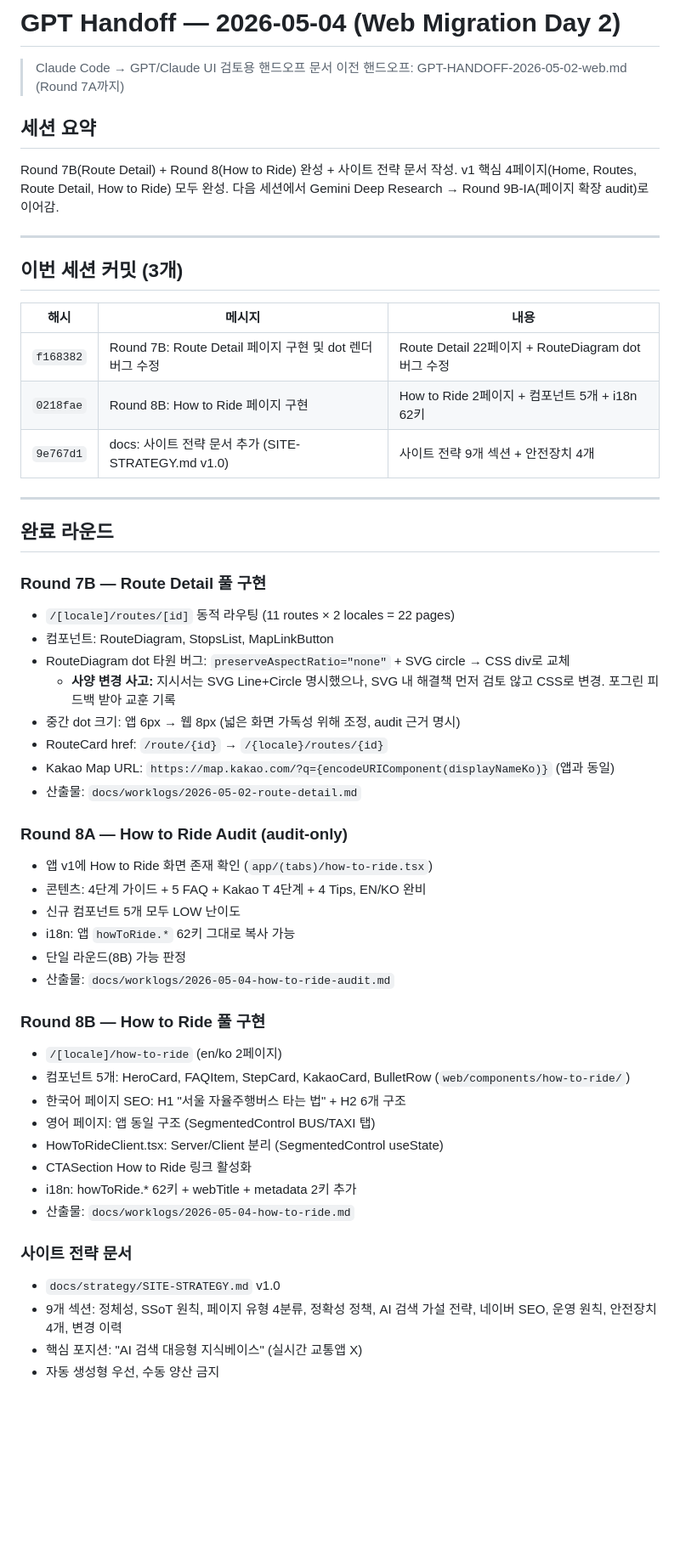
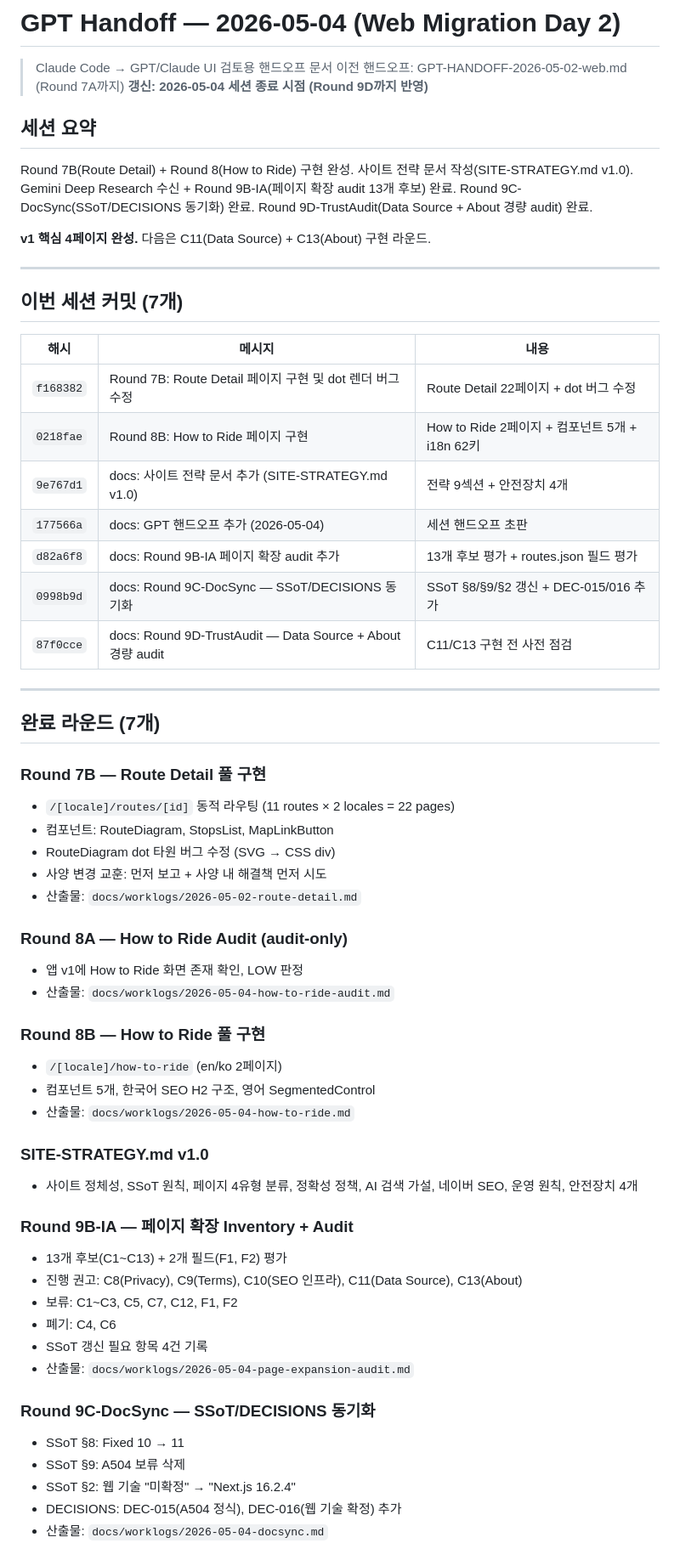
Before and after one commit to defazr/Seoul-Autonomous, a Markdown page: docs/GPT-HANDOFF-2026-05-04.md, the part around one of its changes. Shown at 85% size. Rendered like a GitHub page; blank space fills up the shorter version.

Commit message:
docs: GPT 핸드오프 갱신 (Round 9D까지 반영)
Co-Authored-By: Claude Opus 4.6 (1M context) <noreply@anthropic.com>

```diff
--- a/docs/GPT-HANDOFF-2026-05-04.md
+++ b/docs/GPT-HANDOFF-2026-05-04.md
@@ -2,57 +2,67 @@
 
 > Claude Code → GPT/Claude UI 검토용 핸드오프 문서
 > 이전 핸드오프: GPT-HANDOFF-2026-05-02-web.md (Round 7A까지)
+> **갱신: 2026-05-04 세션 종료 시점 (Round 9D까지 반영)**
 
 ## 세션 요약
 
-Round 7B(Route Detail) + Round 8(How to Ride) 완성 + 사이트 전략 문서 작성.
-v1 핵심 4페이지(Home, Routes, Route Detail, How to Ride) 모두 완성.
-다음 세션에서 Gemini Deep Research → Round 9B-IA(페이지 확장 audit)로 이어감.
+Round 7B(Route Detail) + Round 8(How to Ride) 구현 완성.
+사이트 전략 문서 작성(SITE-STRATEGY.md v1.0).
+Gemini Deep Research 수신 + Round 9B-IA(페이지 확장 audit 13개 후보) 완료.
+Round 9C-DocSync(SSoT/DECISIONS 동기화) 완료.
+Round 9D-TrustAudit(Data Source + About 경량 audit) 완료.
+
+**v1 핵심 4페이지 완성.** 다음은 C11(Data Source) + C13(About) 구현 라운드.
 
 ---
 
-## 이번 세션 커밋 (3개)
+## 이번 세션 커밋 (7개)
 
 | 해시 | 메시지 | 내용 |
 |------|--------|------|
-| `f168382` | Round 7B: Route Detail 페이지 구현 및 dot 렌더 버그 수정 | Route Detail 22페이지 + RouteDiagram dot 버그 수정 |
+| `f168382` | Round 7B: Route Detail 페이지 구현 및 dot 렌더 버그 수정 | Route Detail 22페이지 + dot 버그 수정 |
 | `0218fae` | Round 8B: How to Ride 페이지 구현 | How to Ride 2페이지 + 컴포넌트 5개 + i18n 62키 |
-| `9e767d1` | docs: 사이트 전략 문서 추가 (SITE-STRATEGY.md v1.0) | 사이트 전략 9개 섹션 + 안전장치 4개 |
+| `9e767d1` | docs: 사이트 전략 문서 추가 (SITE-STRATEGY.md v1.0) | 전략 9섹션 + 안전장치 4개 |
+| `177566a` | docs: GPT 핸드오프 추가 (2026-05-04) | 세션 핸드오프 초판 |
+| `d82a6f8` | docs: Round 9B-IA 페이지 확장 audit 추가 | 13개 후보 평가 + routes.json 필드 평가 |
+| `0998b9d` | docs: Round 9C-DocSync — SSoT/DECISIONS 동기화 | SSoT §8/§9/§2 갱신 + DEC-015/016 추가 |
+| `87f0cce` | docs: Round 9D-TrustAudit — Data Source + About 경량 audit | C11/C13 구현 전 사전 점검 |
 
 ---
 
-## 완료 라운드
+## 완료 라운드 (7개)
 
 ### Round 7B — Route Detail 풀 구현
 - `/[locale]/routes/[id]` 동적 라우팅 (11 routes × 2 locales = 22 pages)
 - 컴포넌트: RouteDiagram, StopsList, MapLinkButton
-- RouteDiagram dot 타원 버그: `preserveAspectRatio="none"` + SVG circle → CSS div로 교체
-  - **사양 변경 사고:** 지시서는 SVG Line+Circle 명시했으나, SVG 내 해결책 먼저 검토 않고 CSS로 변경. 포그린 피드백 받아 교훈 기록
-- 중간 dot 크기: 앱 6px → 웹 8px (넓은 화면 가독성 위해 조정, audit 근거 명시)
-- RouteCard href: `/route/{id}` → `/{locale}/routes/{id}`
-- Kakao Map URL: `https://map.kakao.com/?q={encodeURIComponent(displayNameKo)}` (앱과 동일)
+- RouteDiagram dot 타원 버그 수정 (SVG → CSS div)
+- 사양 변경 교훈: 먼저 보고 + 사양 내 해결책 먼저 시도
 - 산출물: `docs/worklogs/2026-05-02-route-detail.md`
 
 ### Round 8A — How to Ride Audit (audit-only)
-- 앱 v1에 How to Ride 화면 존재 확인 (`app/(tabs)/how-to-ride.tsx`)
-- 콘텐츠: 4단계 가이드 + 5 FAQ + Kakao T 4단계 + 4 Tips, EN/KO 완비
-- 신규 컴포넌트 5개 모두 LOW 난이도
-- i18n: 앱 `howToRide.*` 62키 그대로 복사 가능
-- 단일 라운드(8B) 가능 판정
+- 앱 v1에 How to Ride 화면 존재 확인, LOW 판정
 - 산출물: `docs/worklogs/2026-05-04-how-to-ride-audit.md`
 
 ### Round 8B — How to Ride 풀 구현
 - `/[locale]/how-to-ride` (en/ko 2페이지)
-- 컴포넌트 5개: HeroCard, FAQItem, StepCard, KakaoCard, BulletRow (`web/components/how-to-ride/`)
-- 한국어 페이지 SEO: H1 "서울 자율주행버스 타는 법" + H2 6개 구조
-- 영어 페이지: 앱 동일 구조 (SegmentedControl BUS/TAXI 탭)
-- HowToRideClient.tsx: Server/Client 분리 (SegmentedControl useState)
-- CTASection How to Ride 링크 활성화
-- i18n: howToRide.* 62키 + webTitle + metadata 2키 추가
+- 컴포넌트 5개, 한국어 SEO H2 구조, 영어 SegmentedControl
 - 산출물: `docs/worklogs/2026-05-04-how-to-ride.md`
 
-### 사이트 전략 문서
-- `docs/strategy/SITE-STRATEGY.md` v1.0
-- 9개 섹션: 정체성, SSoT 원칙, 페이지 유형 4분류, 정확성 정책, AI 검색 가설 전략, 네이버 SEO, 운영 원칙, 안전장치 4개, 변경 이력
-- 핵심 포지션: "AI 검색 대응형 지식베이스" (실시간 교통앱 X)
-- 자동 생성형 우선, 수동 양산 금지
+### SITE-STRATEGY.md v1.0
+- 사이트 정체성, SSoT 원칙, 페이지 4유형 분류, 정확성 정책, AI 검색 가설, 네이버 SEO, 운영 원칙, 안전장치 4개
+
+### Round 9B-IA — 페이지 확장 Inventory + Audit
+- 13개 후보(C1~C13) + 2개 필드(F1, F2) 평가
+- 진행 권고: C8(Privacy), C9(Terms), C10(SEO 인프라), C11(Data Source), C13(About)
+- 보류: C1~C3, C5, C7, C12, F1, F2
+- 폐기: C4, C6
+- SSoT 갱신 필요 항목 4건 기록
+- 산출물: `docs/worklogs/2026-05-04-page-expansion-audit.md`
+
+### Round 9C-DocSync — SSoT/DECISIONS 동기화
+- SSoT §8: Fixed 10 → 11
+- SSoT §9: A504 보류 삭제
+- SSoT §2: 웹 기술 "미확정" → "Next.js 16.2.4"
+- DECISIONS: DEC-015(A504 정식), DEC-016(웹 기술 확정) 추가
+- 산출물: `docs/worklogs/2026-05-04-docsync.md`
+
```
Also changed, not shown: other parts of docs/GPT-HANDOFF-2026-05-04.md (+71 -65 lines).
